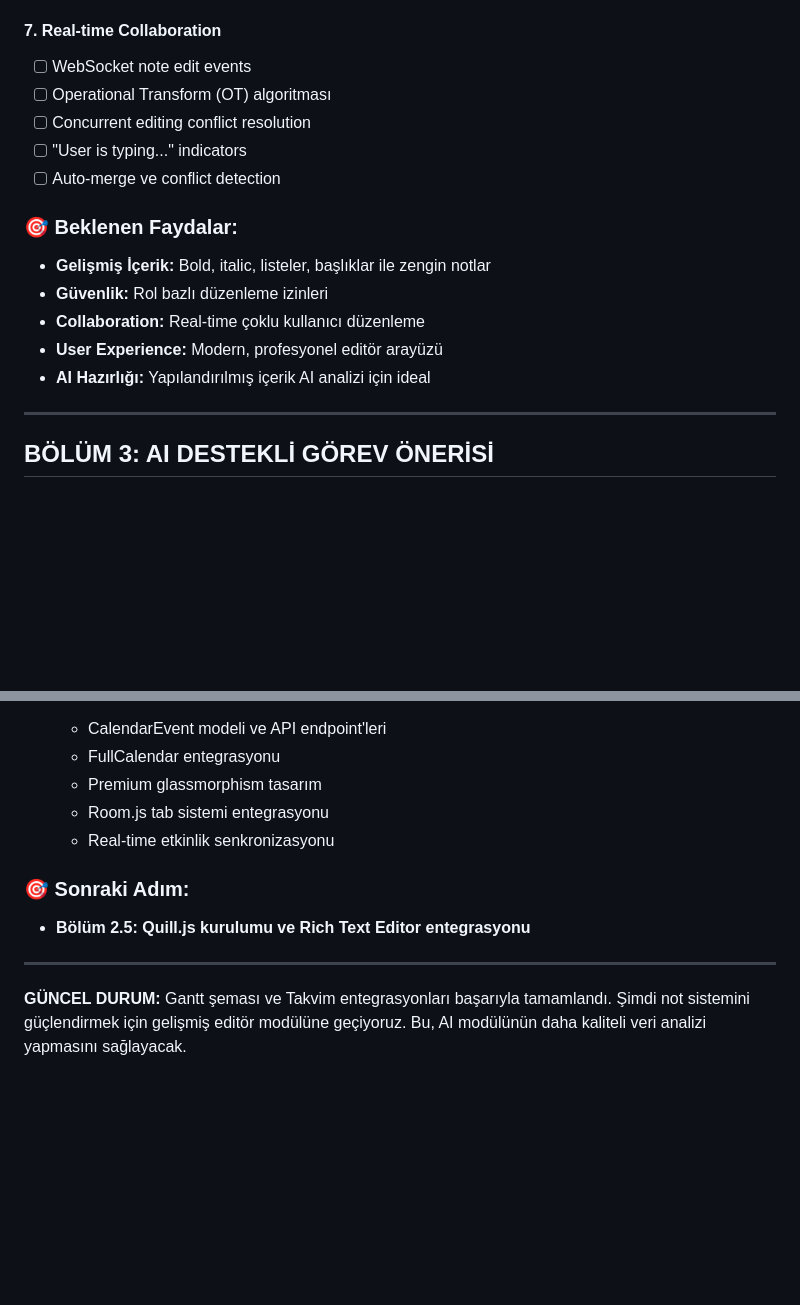
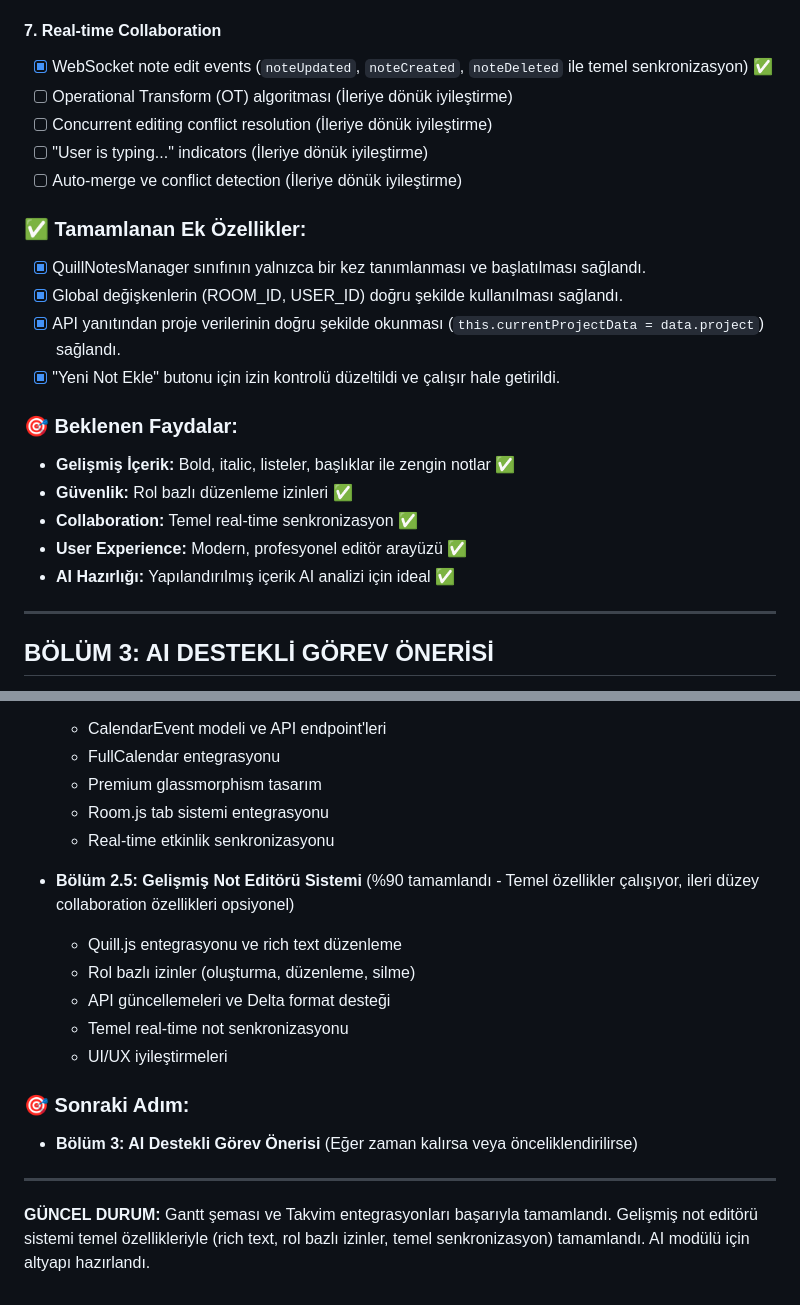
Before and after one commit to KarlMarxSairdir/KheshigMate, a Markdown page: quickmeet-master/FAZ3_DETAYLI_PLAN.md, 2 parts joined by grey strips. Drawn GitHub-style; blank space fills up the shorter version.

```diff
--- a/quickmeet-master/FAZ3_DETAYLI_PLAN.md
+++ b/quickmeet-master/FAZ3_DETAYLI_PLAN.md
@@ -145,17 +148,23 @@
 
 #### 7. Real-time Collaboration
-- [ ] WebSocket note edit events
-- [ ] Operational Transform (OT) algoritması
-- [ ] Concurrent editing conflict resolution
-- [ ] "User is typing..." indicators
-- [ ] Auto-merge ve conflict detection
+- [x] WebSocket note edit events (`noteUpdated`, `noteCreated`, `noteDeleted` ile temel senkronizasyon) ✅
+- [ ] Operational Transform (OT) algoritması (İleriye dönük iyileştirme)
+- [ ] Concurrent editing conflict resolution (İleriye dönük iyileştirme)
+- [ ] "User is typing..." indicators (İleriye dönük iyileştirme)
+- [ ] Auto-merge ve conflict detection (İleriye dönük iyileştirme)
+
+### ✅ Tamamlanan Ek Özellikler:
+- [x] QuillNotesManager sınıfının yalnızca bir kez tanımlanması ve başlatılması sağlandı.
+- [x] Global değişkenlerin (ROOM_ID, USER_ID) doğru şekilde kullanılması sağlandı.
+- [x] API yanıtından proje verilerinin doğru şekilde okunması (`this.currentProjectData = data.project`) sağlandı.
+- [x] "Yeni Not Ekle" butonu için izin kontrolü düzeltildi ve çalışır hale getirildi.
 
 ### 🎯 Beklenen Faydalar:
-- **Gelişmiş İçerik:** Bold, italic, listeler, başlıklar ile zengin notlar
-- **Güvenlik:** Rol bazlı düzenleme izinleri
-- **Collaboration:** Real-time çoklu kullanıcı düzenleme
-- **User Experience:** Modern, profesyonel editör arayüzü
-- **AI Hazırlığı:** Yapılandırılmış içerik AI analizi için ideal
+- **Gelişmiş İçerik:** Bold, italic, listeler, başlıklar ile zengin notlar ✅
+- **Güvenlik:** Rol bazlı düzenleme izinleri ✅
+- **Collaboration:** Temel real-time senkronizasyon ✅
+- **User Experience:** Modern, profesyonel editör arayüzü ✅
+- **AI Hazırlığı:** Yapılandırılmış içerik AI analizi için ideal ✅
 
 ---
 
@@ -202,9 +211,16 @@
   - Room.js tab sistemi entegrasyonu
   - Real-time etkinlik senkronizasyonu
 
+- **Bölüm 2.5: Gelişmiş Not Editörü Sistemi** (%90 tamamlandı - Temel özellikler çalışıyor, ileri düzey collaboration özellikleri opsiyonel)
+  - Quill.js entegrasyonu ve rich text düzenleme
+  - Rol bazlı izinler (oluşturma, düzenleme, silme)
+  - API güncellemeleri ve Delta format desteği
+  - Temel real-time not senkronizasyonu
+  - UI/UX iyileştirmeleri
+
 ### 🎯 Sonraki Adım:
-- **Bölüm 2.5: Quill.js kurulumu ve Rich Text Editor entegrasyonu**
+- **Bölüm 3: AI Destekli Görev Önerisi** (Eğer zaman kalırsa veya önceliklendirilirse)
 
 ---
 
-**GÜNCEL DURUM:** Gantt şeması ve Takvim entegrasyonları başarıyla tamamlandı. Şimdi not sistemini güçlendirmek için gelişmiş editör modülüne geçiyoruz. Bu, AI modülünün daha kaliteli veri analizi yapmasını sağlayacak.
+**GÜNCEL DURUM:** Gantt şeması ve Takvim entegrasyonları başarıyla tamamlandı. Gelişmiş not editörü sistemi temel özellikleriyle (rich text, rol bazlı izinler, temel senkronizasyon) tamamlandı. AI modülü için altyapı hazırlandı.
```
Also changed, not shown: other parts of quickmeet-master/FAZ3_DETAYLI_PLAN.md (+33 -30 lines).
